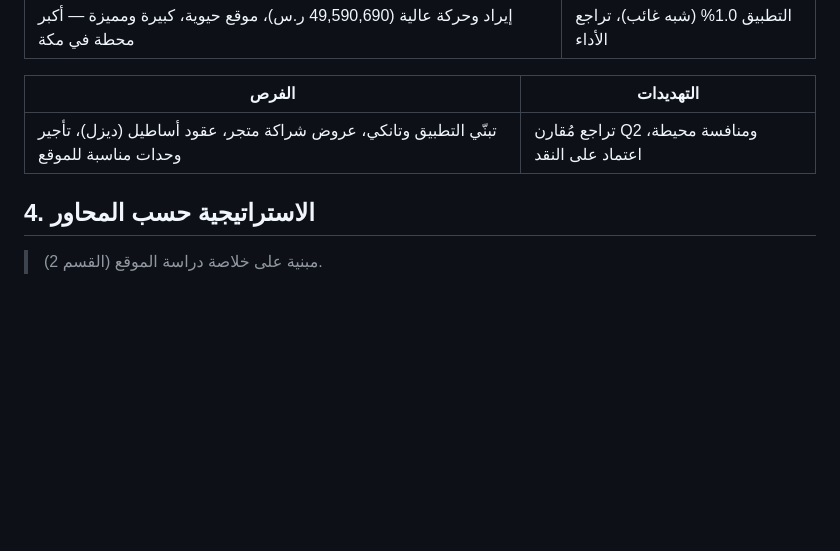
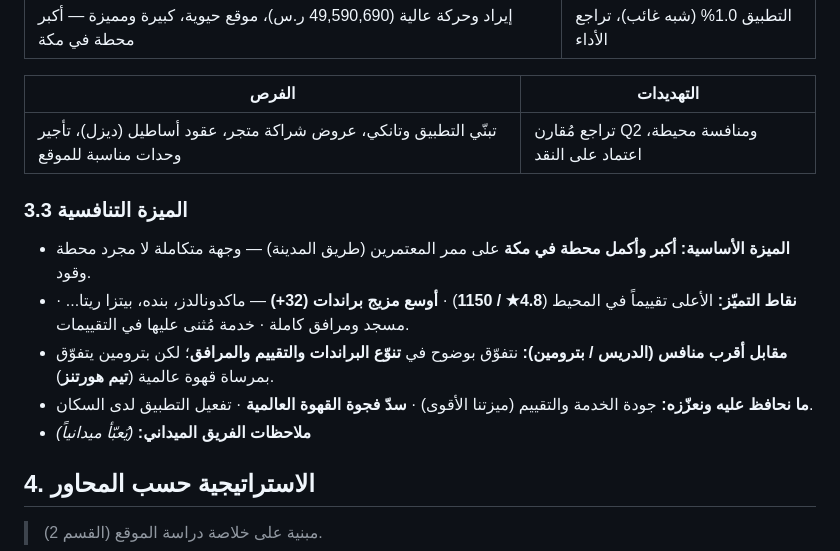
Before and after one commit to darbstations/khadija, a Markdown page: outlets/MK007-العمرة-الجديدة.md, the part around the change. Drawn GitHub-style; blank space fills up the shorter version.

```diff
--- a/outlets/MK007-العمرة-الجديدة.md
+++ b/outlets/MK007-العمرة-الجديدة.md
@@ -155,6 +155,14 @@
 |-------|-----------|
 | تبنّي التطبيق وتانكي، عروض شراكة متجر، عقود أساطيل (ديزل)، تأجير وحدات مناسبة للموقع | تراجع مُقارن Q2 ومنافسة محيطة، اعتماد على النقد |
 
+### 3.3 الميزة التنافسية
+
+- **الميزة الأساسية:** **أكبر وأكمل محطة في مكة** على ممر المعتمرين (طريق المدينة) — وجهة متكاملة لا مجرد محطة وقود.
+- **نقاط التميّز:** الأعلى تقييماً في المحيط (**4.8★ / 1150**) · **أوسع مزيج براندات (32+)** — ماكدونالدز، بنده، بيتزا ريتا... · مسجد ومرافق كاملة · خدمة مُثنى عليها في التقييمات.
+- **مقابل أقرب منافس (الدريس / بترومين):** نتفوّق بوضوح في **تنوّع البراندات والتقييم والمرافق**؛ لكن بترومين يتفوّق بمرساة قهوة عالمية (**تيم هورتنز**).
+- **ما نحافظ عليه ونعزّزه:** جودة الخدمة والتقييم (ميزتنا الأقوى) · **سدّ فجوة القهوة العالمية** · تفعيل التطبيق لدى السكان.
+- **ملاحظات الفريق الميداني:** _(يُعبّأ ميدانياً)_
+
 ## 4. الاستراتيجية حسب المحاور
 
 > مبنية على خلاصة دراسة الموقع (القسم 2).
```
Also changed, not shown: outlets/_TEMPLATE.md (+10 -0 lines).
